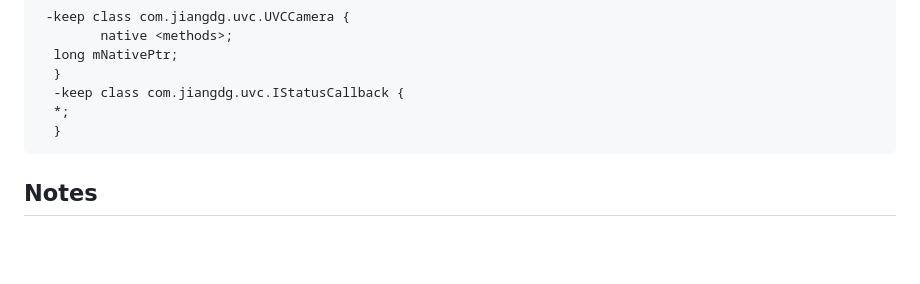
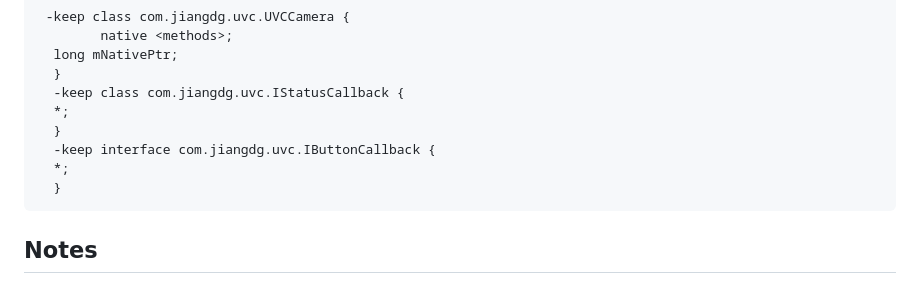
Before and after one commit to chenyeju295/flutter_uvc_camera, a Markdown page: README.md, the part around the change. Rendered like a GitHub page; blank space fills up the shorter version.

````diff
--- a/README.md
+++ b/README.md
@@ -140,6 +140,9 @@ flutter run release encounters a NoSuchMethodError
   -keep class com.jiangdg.uvc.IStatusCallback {
   *;
   }
+  -keep interface com.jiangdg.uvc.IButtonCallback {
+  *;
+  }
 ```
 
 
````
